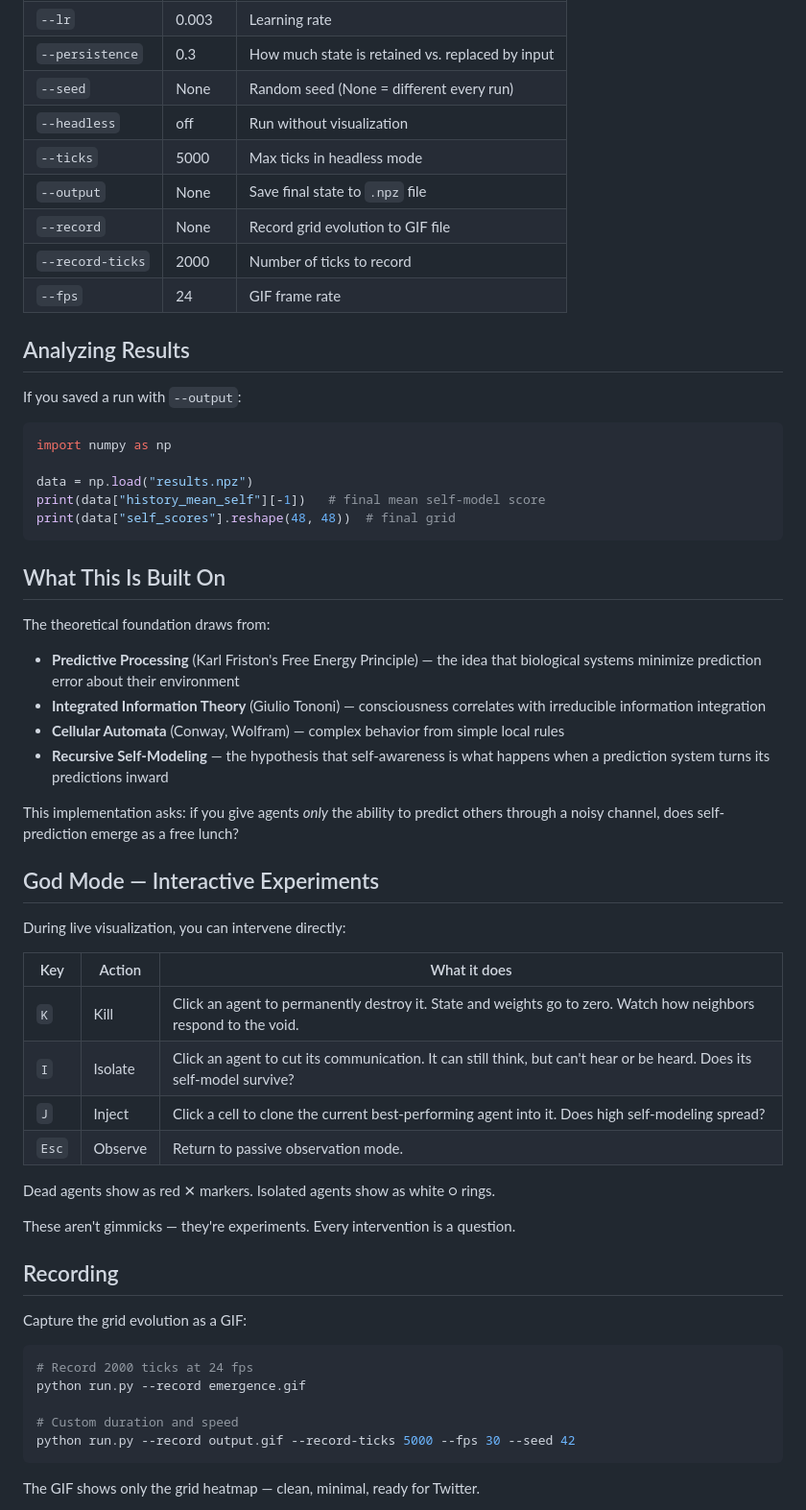
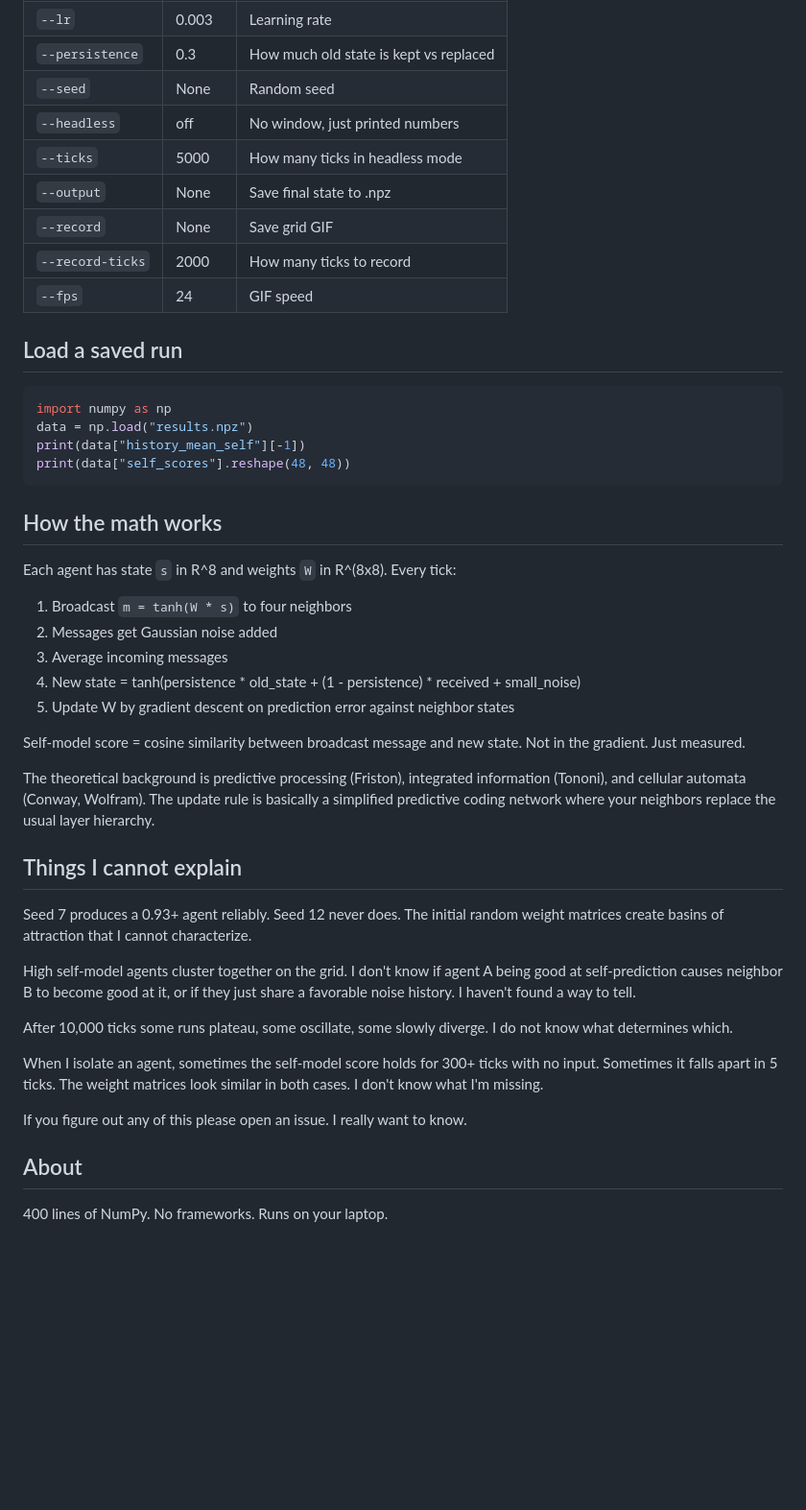
Before and after one commit to brian-mwirigi/consim, a Markdown page: README.md, the part around one of its changes. Shown at 96% size. Drawn GitHub-style; blank space fills up the shorter version.

````diff
--- a/README.md
+++ b/README.md
@@ -75,61 +51,49 @@ python run.py --size 24 --seed 7
 | `--lr` | 0.003 | Learning rate |
-| `--persistence` | 0.3 | How much state is retained vs. replaced by input |
-| `--seed` | None | Random seed (None = different every run) |
-| `--headless` | off | Run without visualization |
-| `--ticks` | 5000 | Max ticks in headless mode |
-| `--output` | None | Save final state to `.npz` file |
-| `--record` | None | Record grid evolution to GIF file |
-| `--record-ticks` | 2000 | Number of ticks to record |
-| `--fps` | 24 | GIF frame rate |
+| `--persistence` | 0.3 | How much old state is kept vs replaced |
+| `--seed` | None | Random seed |
+| `--headless` | off | No window, just printed numbers |
+| `--ticks` | 5000 | How many ticks in headless mode |
+| `--output` | None | Save final state to .npz |
+| `--record` | None | Save grid GIF |
+| `--record-ticks` | 2000 | How many ticks to record |
+| `--fps` | 24 | GIF speed |
 
-## Analyzing Results
-
-If you saved a run with `--output`:
+## Load a saved run
 
 ```python
 import numpy as np
-
 data = np.load("results.npz")
-print(data["history_mean_self"][-1])   # final mean self-model score
-print(data["self_scores"].reshape(48, 48))  # final grid
+print(data["history_mean_self"][-1])
+print(data["self_scores"].reshape(48, 48))
 ```
 
-## What This Is Built On
+## How the math works
 
-The theoretical foundation draws from:
-- **Predictive Processing** (Karl Friston's Free Energy Principle) — the idea that biological systems minimize prediction error about their environment
-- **Integrated Information Theory** (Giulio Tononi) — consciousness correlates with irreducible information integration
-- **Cellular Automata** (Conway, Wolfram) — complex behavior from simple local rules
-- **Recursive Self-Modeling** — the hypothesis that self-awareness is what happens when a prediction system turns its predictions inward
+Each agent has state `s` in R^8 and weights `W` in R^(8x8). Every tick:
 
-This implementation asks: if you give agents *only* the ability to predict others through a noisy channel, does self-prediction emerge as a free lunch?
+1. Broadcast `m = tanh(W * s)` to four neighbors
+2. Messages get Gaussian noise added
+3. Average incoming messages
+4. New state = tanh(persistence * old_state + (1 - persistence) * received + small_noise)
+5. Update W by gradient descent on prediction error against neighbor states
 
-## God Mode — Interactive Experiments
+Self-model score = cosine similarity between broadcast message and new state. Not in the gradient. Just measured.
 
-During live visualization, you can intervene directly:
+The theoretical background is predictive processing (Friston), integrated information (Tononi), and cellular automata (Conway, Wolfram). The update rule is basically a simplified predictive coding network where your neighbors replace the usual layer hierarchy.
 
-| Key | Action | What it does |
-|-----|--------|-------------|
-| `K` | Kill | Click an agent to permanently destroy it. State and weights go to zero. Watch how neighbors respond to the void. |
-| `I` | Isolate | Click an agent to cut its communication. It can still think, but can't hear or be heard. Does its self-model survive? |
-| `J` | Inject | Click a cell to clone the current best-performing agent into it. Does high self-modeling spread? |
-| `Esc` | Observe | Return to passive observation mode. |
+## Things I cannot explain
 
-Dead agents show as red ✕ markers. Isolated agents show as white ○ rings.
+Seed 7 produces a 0.93+ agent reliably. Seed 12 never does. The initial random weight matrices create basins of attraction that I cannot characterize.
 
-These aren't gimmicks — they're experiments. Every intervention is a question.
+High self-model agents cluster together on the grid. I don't know if agent A being good at self-prediction causes neighbor B to become good at it, or if they just share a favorable noise history. I haven't found a way to tell.
 
-## Recording
+After 10,000 ticks some runs plateau, some oscillate, some slowly diverge. I do not know what determines which.
 
-Capture the grid evolution as a GIF:
+When I isolate an agent, sometimes the self-model score holds for 300+ ticks with no input. Sometimes it falls apart in 5 ticks. The weight matrices look similar in both cases. I don't know what I'm missing.
 
-```bash
-# Record 2000 ticks at 24 fps
-python run.py --record emergence.gif
+If you figure out any of this please open an issue. I really want to know.
 
-# Custom duration and speed
-python run.py --record output.gif --record-ticks 5000 --fps 30 --seed 42
-```
+## About
 
-The GIF shows only the grid heatmap — clean, minimal, ready for Twitter.
+400 lines of NumPy. No frameworks. Runs on your laptop.
 
````
Also changed, not shown: other parts of README.md (+27 -73 lines).
